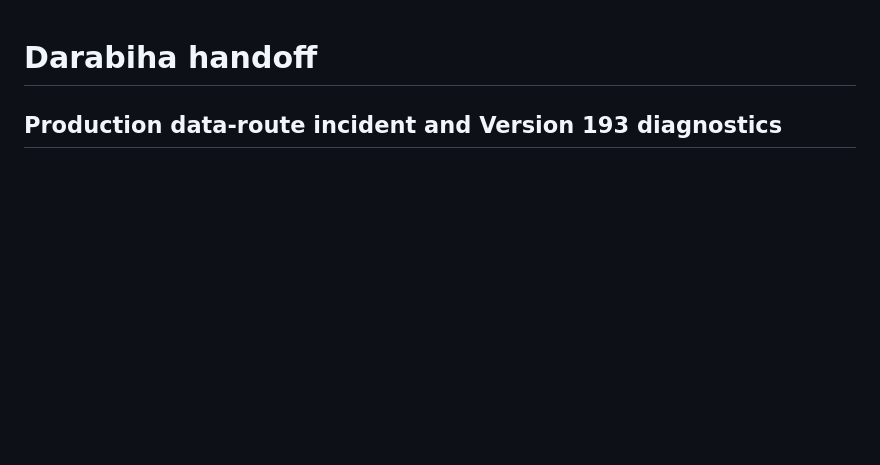
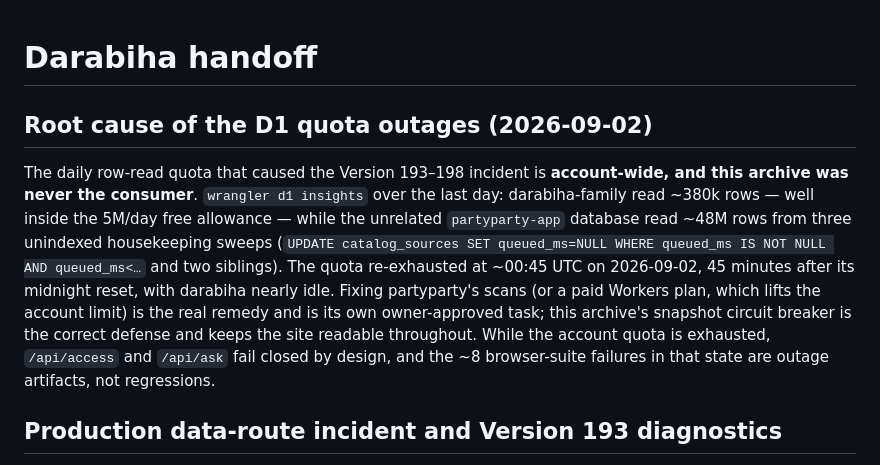
Before and after one commit to tetrisgm/darabiha.com, a Markdown page: docs/HANDOFF.md, the part around the change. Drawn GitHub-style; blank space fills up the shorter version.

Commit message:
Attribute the D1 quota outages to the account's other database
Co-Authored-By: Claude Fable 5 <noreply@anthropic.com>

```diff
--- a/docs/HANDOFF.md
+++ b/docs/HANDOFF.md
@@ -1,4 +1,21 @@
 # Darabiha handoff
+
+## Root cause of the D1 quota outages (2026-09-02)
+
+The daily row-read quota that caused the Version 193–198 incident is
+**account-wide, and this archive was never the consumer**. `wrangler d1
+insights` over the last day: darabiha-family read ~380k rows — well inside
+the 5M/day free allowance — while the unrelated `partyparty-app` database
+read ~48M rows from three unindexed housekeeping sweeps (`UPDATE
+catalog_sources SET queued_ms=NULL WHERE queued_ms IS NOT NULL AND
+queued_ms<…` and two siblings). The quota re-exhausted at ~00:45 UTC on
+2026-09-02, 45 minutes after its midnight reset, with darabiha nearly idle.
+Fixing partyparty's scans (or a paid Workers plan, which lifts the account
+limit) is the real remedy and is its own owner-approved task; this archive's
+snapshot circuit breaker is the correct defense and keeps the site readable
+throughout. While the account quota is exhausted, `/api/access` and
+`/api/ask` fail closed by design, and the ~8 browser-suite failures in that
+state are outage artifacts, not regressions.
 
 ## Production data-route incident and Version 193 diagnostics
 
```
